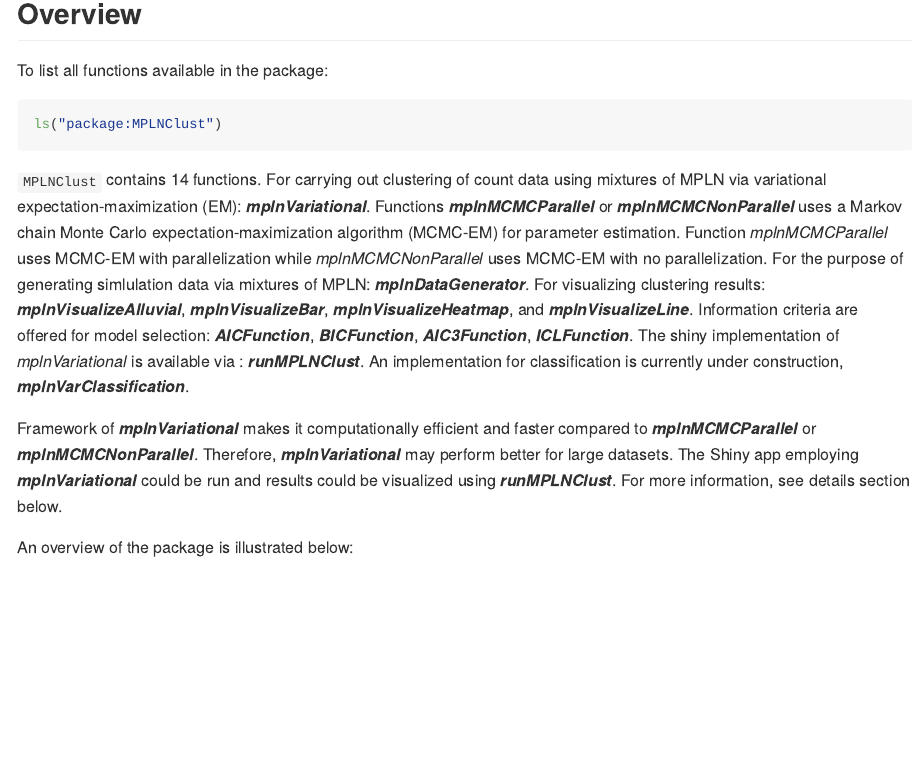
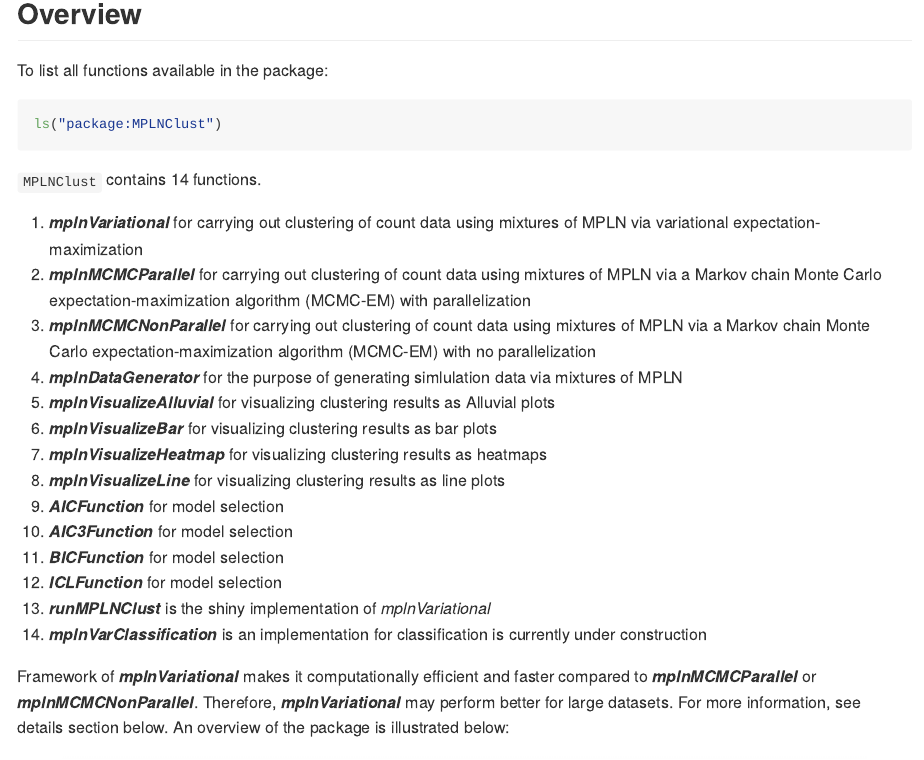
Before and after one commit to anjalisilva/MPLNClust, an R Markdown document (README.Rmd): the page in a window 1100 px wide, from 760 px down. The pictures show the output file README.md that the author committed with the source, drawn offline in the style of GitHub; long lines of code are wrapped; badge pictures from the web are left out.

Commit message:
Updated function list

````diff
--- a/README.Rmd
+++ b/README.Rmd
@@ -51,11 +51,24 @@ To list all functions available in the package:
 ls("package:MPLNClust")
 ```
 
-`MPLNClust` contains 14 functions. For carrying out clustering of count data using mixtures of MPLN via variational expectation-maximization (EM): __*mplnVariational*__. Functions __*mplnMCMCParallel*__ or __*mplnMCMCNonParallel*__ uses a Markov chain Monte Carlo expectation-maximization algorithm (MCMC-EM) for parameter estimation. Function *mplnMCMCParallel* uses MCMC-EM with parallelization while *mplnMCMCNonParallel* uses MCMC-EM with no parallelization. For the purpose of generating simlulation data via mixtures of MPLN: __*mplnDataGenerator*__. For visualizing clustering results: __*mplnVisualizeAlluvial*__, __*mplnVisualizeBar*__, __*mplnVisualizeHeatmap*__, and __*mplnVisualizeLine*__. Information criteria are offered for model selection: __*AICFunction*__, __*BICFunction*__, __*AIC3Function*__, __*ICLFunction*__. The shiny implementation of *mplnVariational* is available via : __*runMPLNClust*__. An implementation for classification is currently under construction, __*mplnVarClassification*__.
+`MPLNClust` contains 14 functions.
 
-Framework of __*mplnVariational*__ makes it computationally efficient and faster compared to __*mplnMCMCParallel*__ or __*mplnMCMCNonParallel*__. Therefore, __*mplnVariational*__ may perform better for large datasets. The Shiny app employing __*mplnVariational*__ could be run and results could be visualized using __*runMPLNClust*__. For more information, see details section below.
+1. __*mplnVariational*__ for carrying out clustering of count data using mixtures of MPLN via variational expectation-maximization
+2. __*mplnMCMCParallel*__ for carrying out clustering of count data using mixtures of MPLN via a Markov chain Monte Carlo expectation-maximization algorithm (MCMC-EM) with parallelization
+3. __*mplnMCMCNonParallel*__ for carrying out clustering of count data using mixtures of MPLN via a Markov chain Monte Carlo expectation-maximization algorithm (MCMC-EM) with no parallelization
+4. __*mplnDataGenerator*__ for the purpose of generating simlulation data via mixtures of MPLN
+5. __*mplnVisualizeAlluvial*__ for visualizing clustering results as Alluvial plots
+6. __*mplnVisualizeBar*__ for visualizing clustering results as bar plots
+7. __*mplnVisualizeHeatmap*__ for visualizing clustering results as heatmaps
+8. __*mplnVisualizeLine*__ for visualizing clustering results as line plots
+9. __*AICFunction*__ for model selection
+10. __*AIC3Function*__ for model selection
+11. __*BICFunction*__ for model selection
+12. __*ICLFunction*__ for model selection
+13. __*runMPLNClust*__ is the shiny implementation of *mplnVariational*
+14. __*mplnVarClassification*__ is an implementation for classification is currently under construction
 
-An overview of the package is illustrated below:
+Framework of __*mplnVariational*__ makes it computationally efficient and faster compared to __*mplnMCMCParallel*__ or __*mplnMCMCNonParallel*__. Therefore, __*mplnVariational*__ may perform better for large datasets. For more information, see details section below. An overview of the package is illustrated below:
 
 <div style="text-align:center"><img src="inst/extdata/Overview_MPLNClust.png" width="800" height="450"/>
 
````
Also changed, not shown: README.md.
